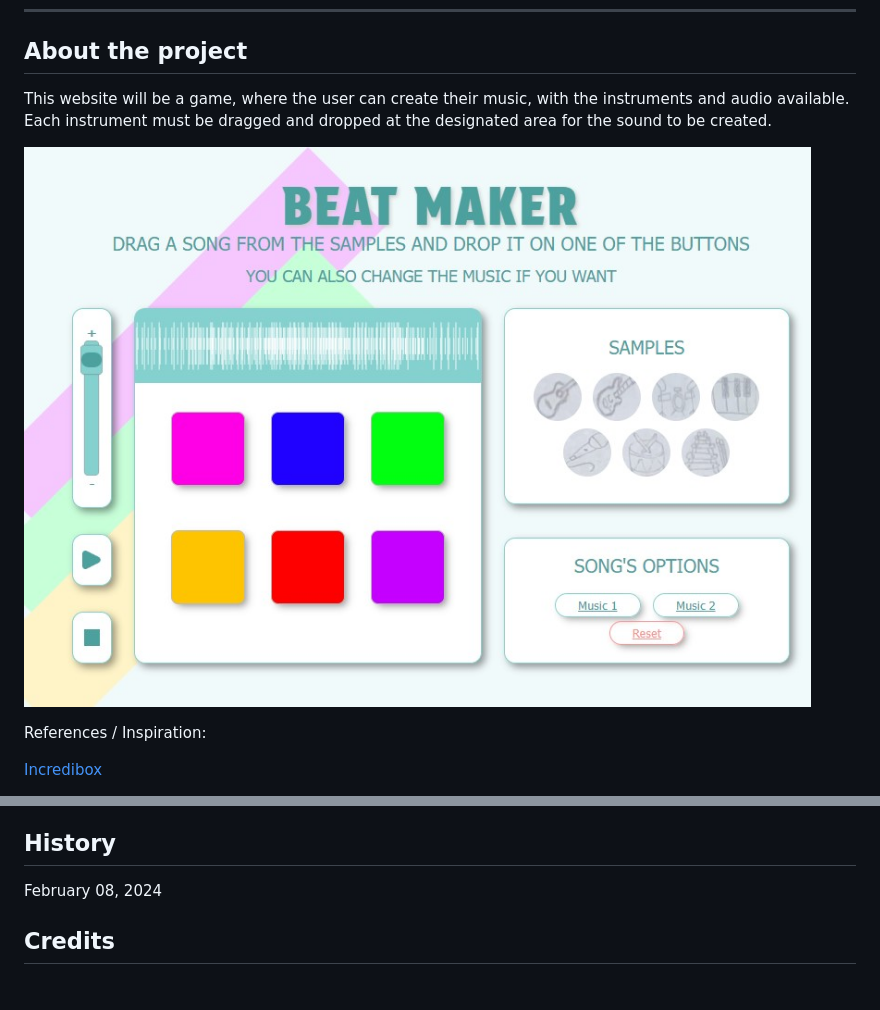
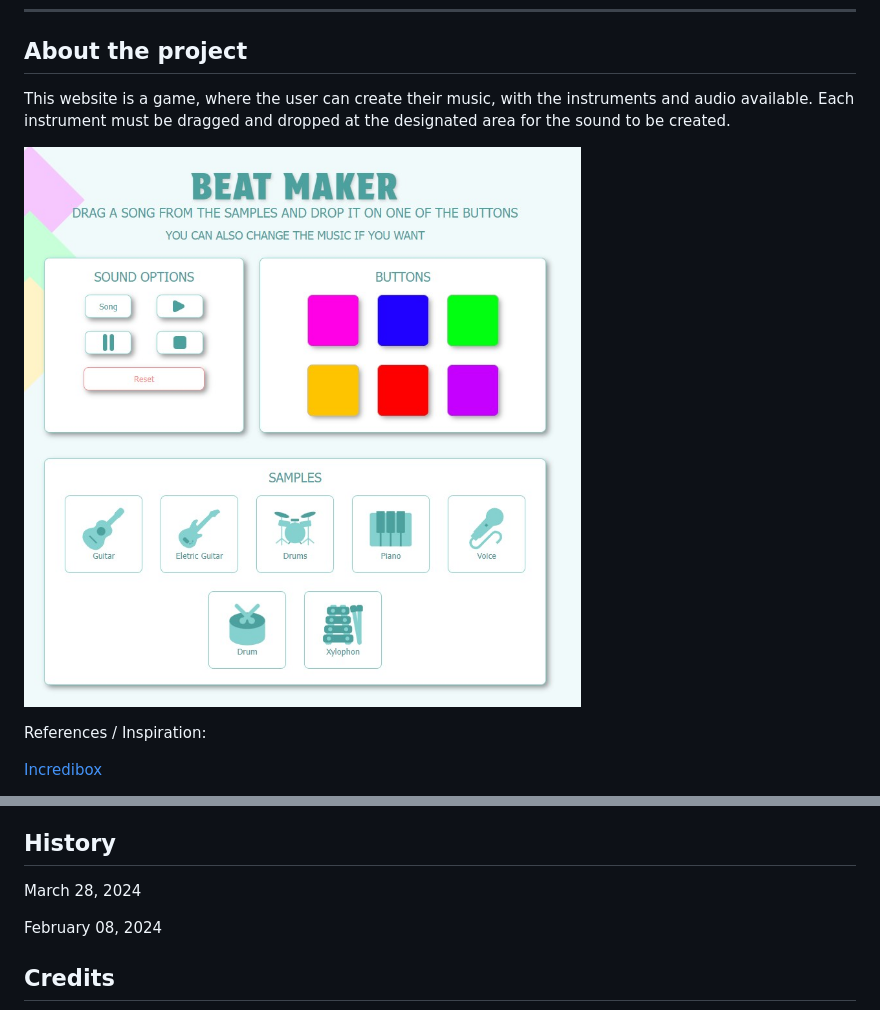
Before and after one commit to NathaliaLima-Front/lima_nathalia_music_mixer, a Markdown page: README.md, 2 parts joined by grey strips. Drawn GitHub-style; pictures changed too: images/website-image.jpg; blank space fills up the shorter version.

Commit message:
Updated readme file
In this commit, a description and prerequisite content were added to the readme.md file.

```diff
--- a/README.md
+++ b/README.md
@@ -5,7 +5,7 @@ ___
 
 ## About the project
 
-This website will be a game, where the user can create their music, with the instruments and audio available. Each instrument must be dragged and dropped at the designated area for the sound to be created.
+This website is a game, where the user can create their music, with the instruments and audio available. Each instrument must be dragged and dropped at the designated area for the sound to be created.
 
 ![Layout of website](images/website-image.jpg)
 
@@ -46,6 +46,8 @@ Open index.html in the browser of your choice.
 
 ## History
 
+March 28, 2024
+
 February 08, 2024
 
 
```
